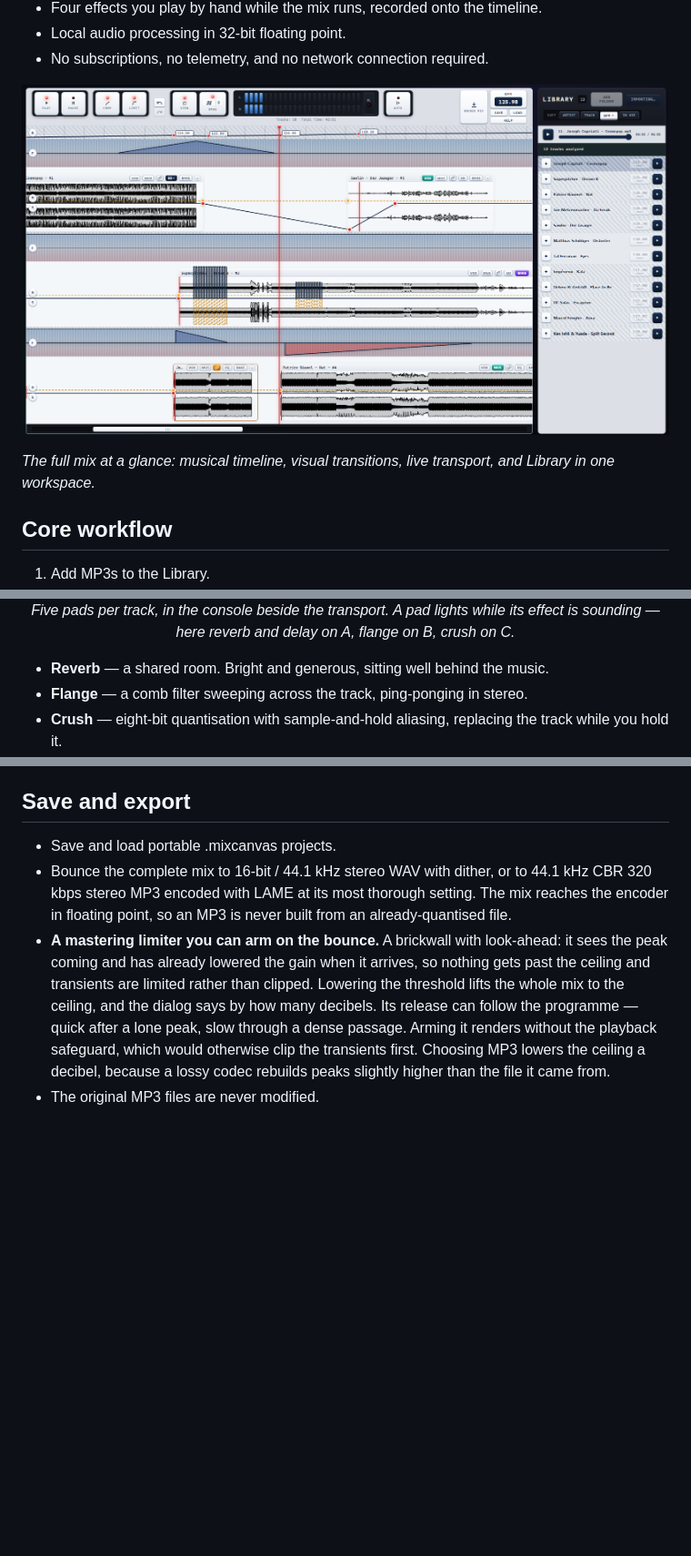
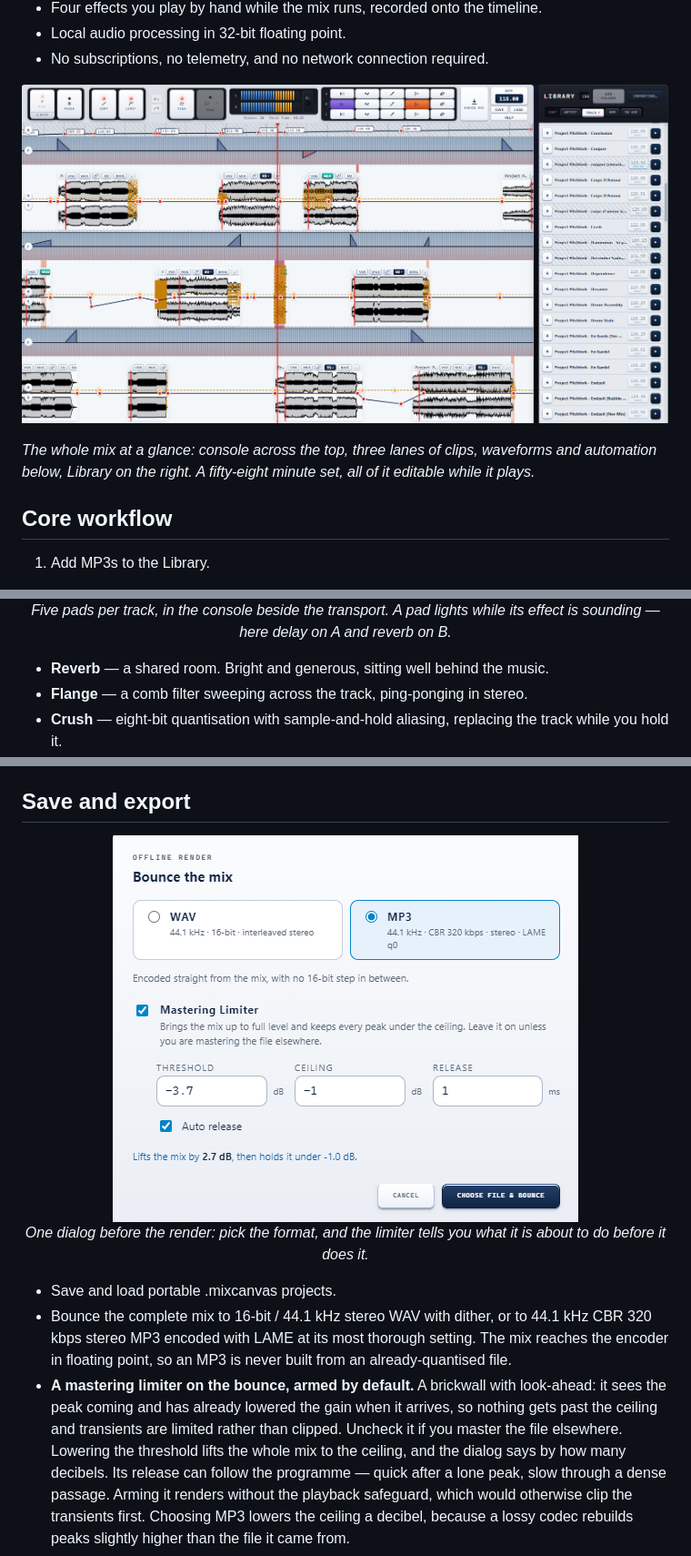
Before and after one commit to sebedard-creator/MixCanvas, a Markdown page: README.md, 3 parts joined by grey strips. Shown at 91% size. GitHub-like rendering; pictures changed too: assets/screenshots/bounce.png (added), assets/screenshots/timeline.png; blank space fills up the shorter version.

```diff
--- a/README.md
+++ b/README.md
@@ -28,6 +28,7 @@ you want, and keep editing while the timeline plays.
 
-*The full mix at a glance: musical timeline, visual transitions, live transport,
-and Library in one workspace.*
+*The whole mix at a glance: console across the top, three lanes of clips,
+waveforms and automation below, Library on the right. A fifty-eight minute set,
+all of it editable while it plays.*
 
 ## Core workflow
 
@@ -112,7 +113,6 @@ Nothing to open and nothing to put away.
   <br>
   <em>Five pads per track, in the console beside the transport. A pad lights
-  while its effect is sounding — here reverb and delay on A, flange on B,
-  crush on C.</em>
+  while its effect is sounding — here delay on A and reverb on B.</em>
 </p>
 
 - **Reverb** — a shared room. Bright and generous, sitting well behind the
@@ -170,15 +170,23 @@ Nothing to open and nothing to put away.
 
 ## Save and export
 
+<p align="center">
+  <img src="assets/screenshots/bounce.png" width="512"
+       alt="The Bounce the mix dialog: WAV and MP3 format cards, an armed Mastering Limiter with threshold, ceiling, and release fields, auto release, and a line reading Lifts the mix by 2.7 dB, then holds it under -1.0 dB.">
+  <br>
+  <em>One dialog before the render: pick the format, and the limiter tells you
+  what it is about to do before it does it.</em>
+</p>
+
 - Save and load portable .mixcanvas projects.
 - Bounce the complete mix to 16-bit / 44.1 kHz stereo WAV with dither, or to
   44.1 kHz CBR 320 kbps stereo MP3 encoded with LAME at its most thorough
   setting. The mix reaches the encoder in floating point, so an MP3 is never
   built from an already-quantised file.
-- **A mastering limiter you can arm on the bounce.** A brickwall with
+- **A mastering limiter on the bounce, armed by default.** A brickwall with
   look-ahead: it sees the peak coming and has already lowered the gain when it
   arrives, so nothing gets past the ceiling and transients are limited rather
-  than clipped. Lowering the threshold lifts the whole mix to the ceiling, and
+  than clipped. Uncheck it if you master the file elsewhere. Lowering the threshold lifts the whole mix to the ceiling, and
   the dialog says by how many decibels. Its release can follow the programme —
   quick after a lone peak, slow through a dense passage. Arming it renders
   without the playback safeguard, which would otherwise clip the transients
```
Also changed, not shown: other parts of README.md (+11 -8 lines), architecture.md (+3 -1 lines), changelog.md (+47 -43 lines), assets/screenshots/mix-fx.png, 11 other files.
